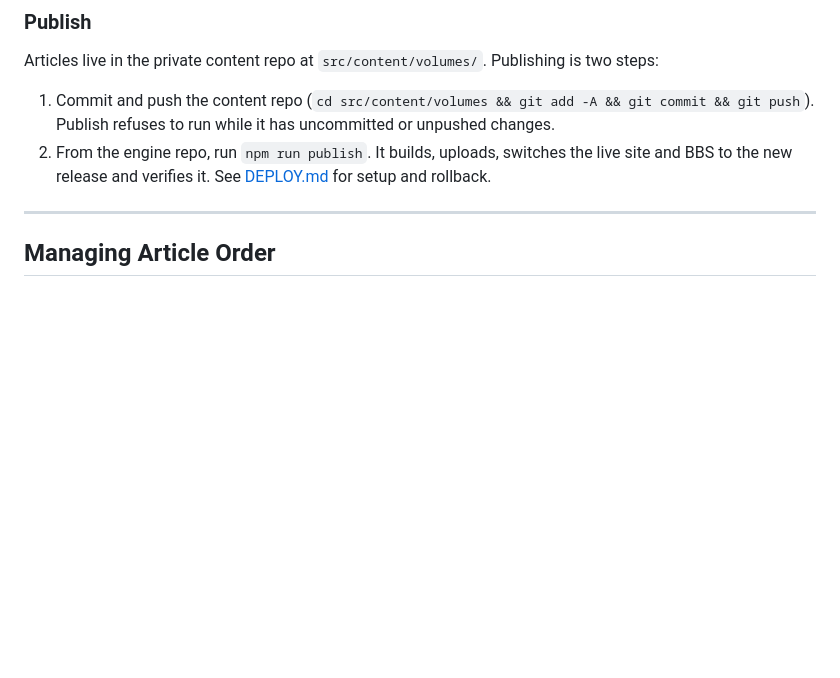
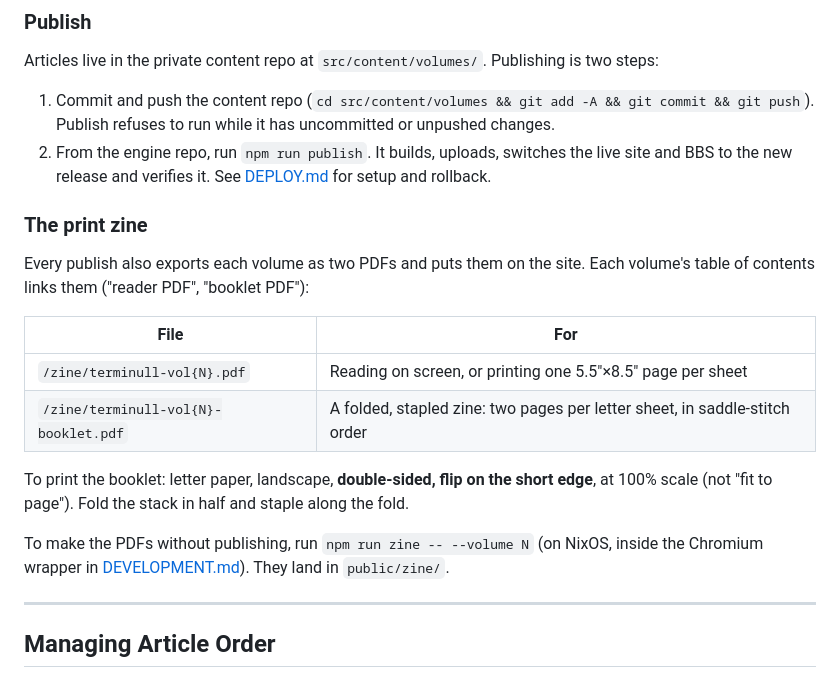
Before and after one commit to thec0mmrade/terminull, a Markdown page: docs/EDITING.md, the part around the change. Rendered like a GitHub page; blank space fills up the shorter version.

Commit message:
Docs: how to get and print the zine PDFs
Co-Authored-By: Claude Opus 5.5 <noreply@anthropic.com>

```diff
--- a/docs/EDITING.md
+++ b/docs/EDITING.md
@@ -125,6 +125,24 @@ is two steps:
 2. From the engine repo, run `npm run publish`. It builds, uploads, switches
    the live site and BBS to the new release and verifies it. See
    [DEPLOY.md](./DEPLOY.md) for setup and rollback.
+
+### The print zine
+
+Every publish also exports each volume as two PDFs and puts them on the site.
+Each volume's table of contents links them ("reader PDF", "booklet PDF"):
+
+| File | For |
+|------|-----|
+| `/zine/terminull-vol{N}.pdf` | Reading on screen, or printing one 5.5"×8.5" page per sheet |
+| `/zine/terminull-vol{N}-booklet.pdf` | A folded, stapled zine: two pages per letter sheet, in saddle-stitch order |
+
+To print the booklet: letter paper, landscape, **double-sided, flip on the
+short edge**, at 100% scale (not "fit to page"). Fold the stack in half and
+staple along the fold.
+
+To make the PDFs without publishing, run `npm run zine -- --volume N` (on
+NixOS, inside the Chromium wrapper in [DEVELOPMENT.md](./DEVELOPMENT.md)).
+They land in `public/zine/`.
 
 ---
 
```
